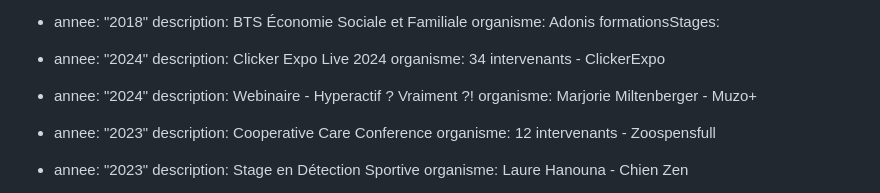
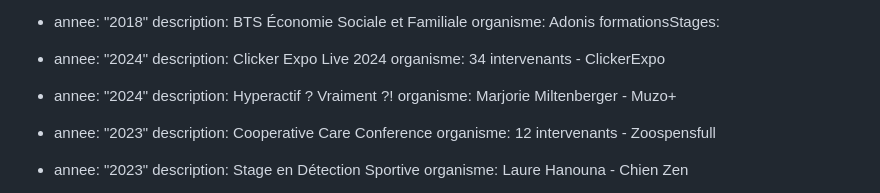
Before and after one commit to jpoupinet/animapaise, a Markdown page: src/pages/a-propos.md, the part around the change. Rendered like a GitHub page.

Commit message:
Update Pages “a-propos”

```diff
--- a/src/pages/a-propos.md
+++ b/src/pages/a-propos.md
@@ -49,7 +49,7 @@ formationsStages:
     description: Clicker Expo Live 2024
     organisme: 34 intervenants - ClickerExpo
   - annee: "2024"
-    description: Webinaire - Hyperactif ? Vraiment ?!
+    description: Hyperactif ? Vraiment ?!
     organisme: Marjorie Miltenberger - Muzo+
   - annee: "2023"
     description: Cooperative Care Conference
```
